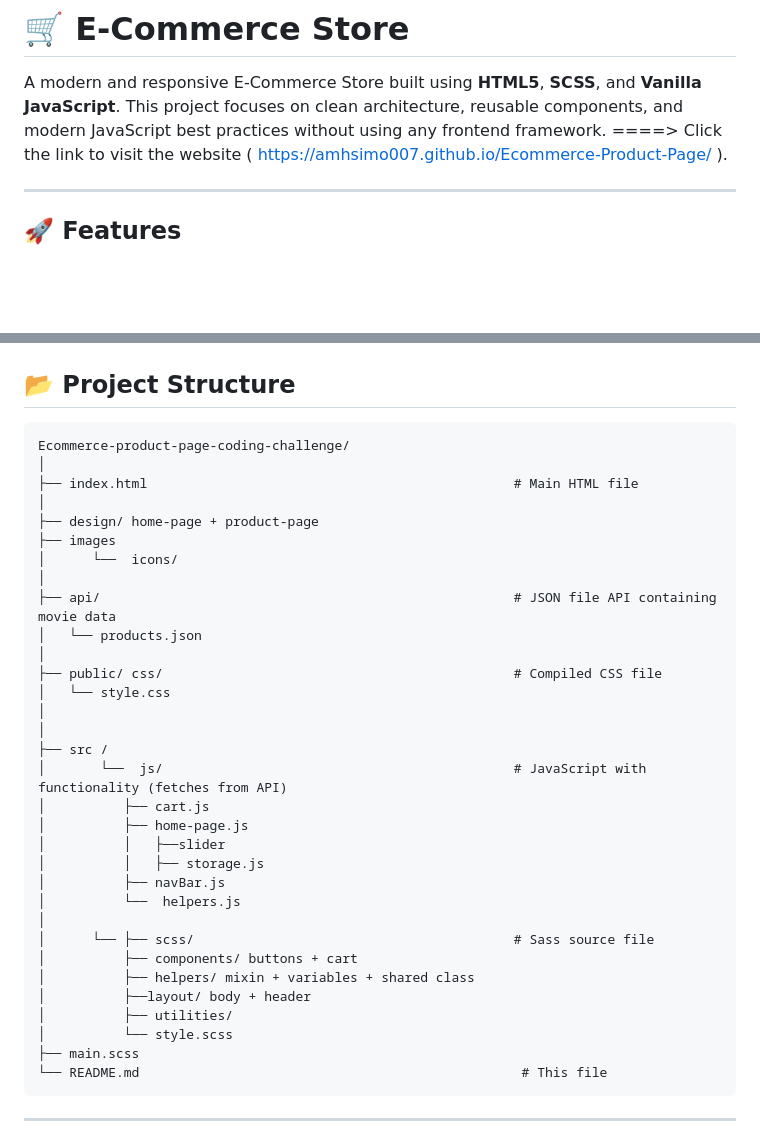
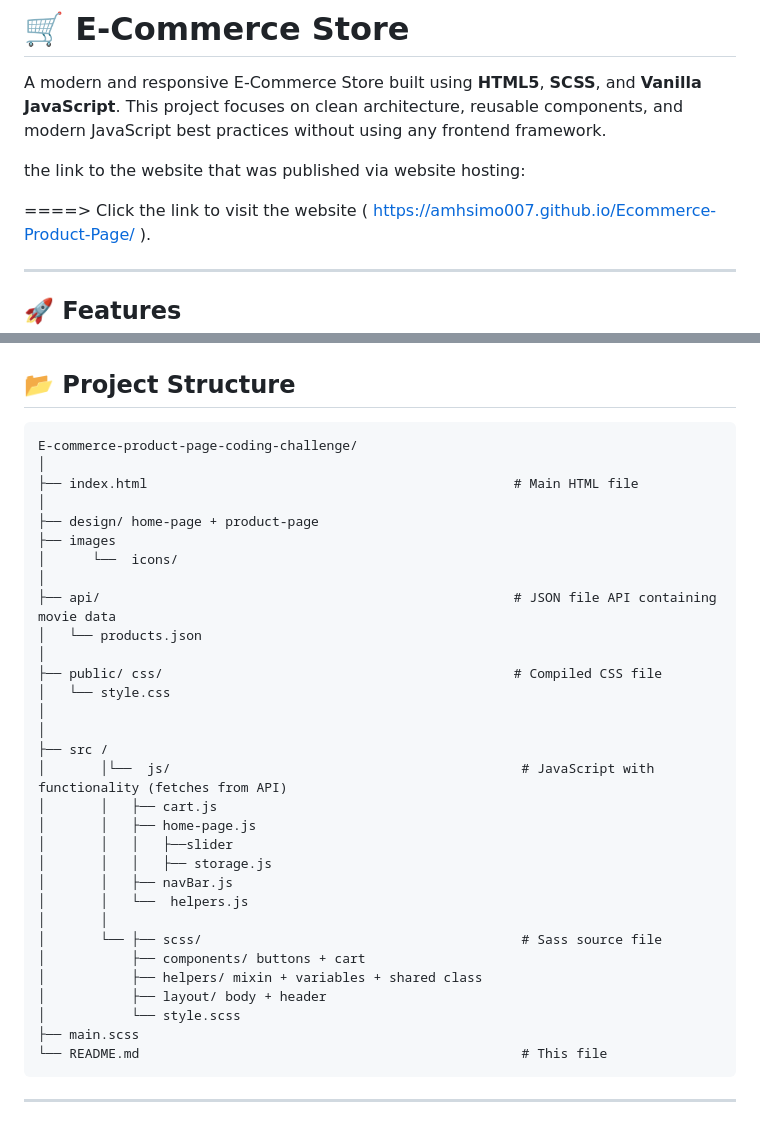
Before and after one commit to amhsimo007/Ecommerce-Product-Page, a Markdown page: README.md, 2 parts joined by grey strips. Rendered like a GitHub page; blank space fills up the shorter version.

Commit message:
Update README with website link and formatting fixes
Added a link to the published website and corrected project structure formatting.

````diff
--- a/README.md
+++ b/README.md
@@ -1,6 +1,9 @@
 # 🛒 E-Commerce Store
 
 A modern and responsive E-Commerce Store built using **HTML5**, **SCSS**, and **Vanilla JavaScript**. This project focuses on clean architecture, reusable components, and modern JavaScript best practices without using any frontend framework.
+
+the link to the website that was published via website hosting:
+
 ====> Click the link to visit the website ( https://amhsimo007.github.io/Ecommerce-Product-Page/ ).
 
 ---
@@ -30,7 +33,7 @@ A modern and responsive E-Commerce Store built using **HTML5**, **SCSS**, and **
 ## 📂 Project Structure
 
 ```
-Ecommerce-product-page-coding-challenge/
+E-commerce-product-page-coding-challenge/
 │
 ├── index.html                                               # Main HTML file
 │
@@ -46,20 +49,19 @@ Ecommerce-product-page-coding-challenge/
 │
 │
 ├── src /
-│       └──  js/                                             # JavaScript with functionality (fetches from API)
-│          ├── cart.js
-│          ├── home-page.js
-│          │   ├──slider
-│          │   ├── storage.js
-│          ├── navBar.js
-│          └──  helpers.js
-│
-│      └── ├── scss/                                         # Sass source file
-│          ├── components/ buttons + cart
-│          ├── helpers/ mixin + variables + shared class
-│          ├──layout/ body + header
-│          ├── utilities/
-│          └── style.scss
+│       │└──  js/                                             # JavaScript with functionality (fetches from API)
+│       │   ├── cart.js
+│       │   ├── home-page.js
+│       │   │   ├──slider
+│       │   │   ├── storage.js
+│       │   ├── navBar.js
+│       │   └──  helpers.js
+│       │
+│       └── ├── scss/                                         # Sass source file
+│           ├── components/ buttons + cart
+│           ├── helpers/ mixin + variables + shared class
+│           ├── layout/ body + header
+│           └── style.scss
 ├── main.scss
 └── README.md                                                 # This file
 ```
````
